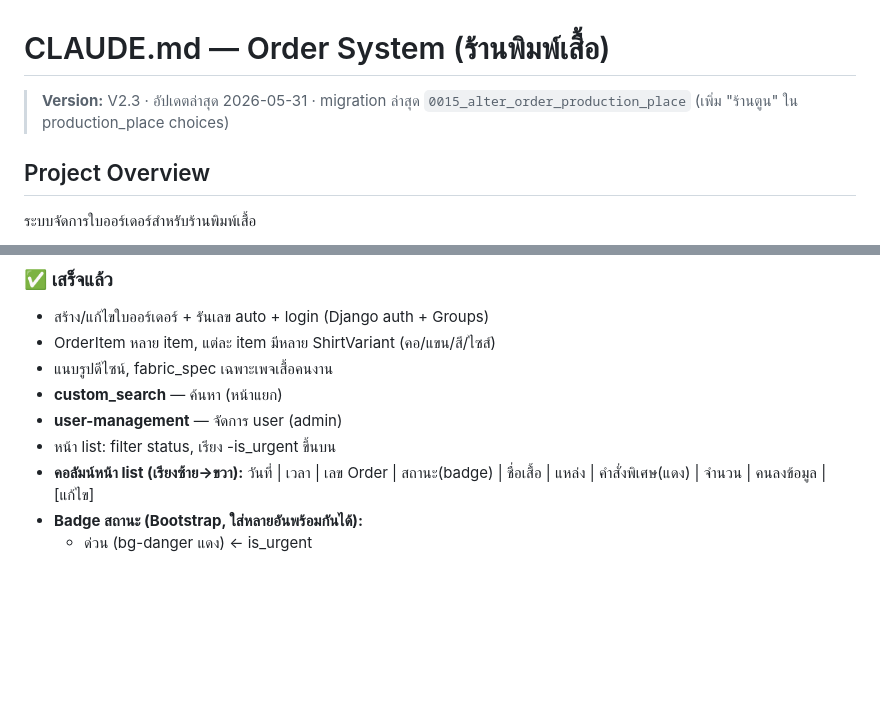
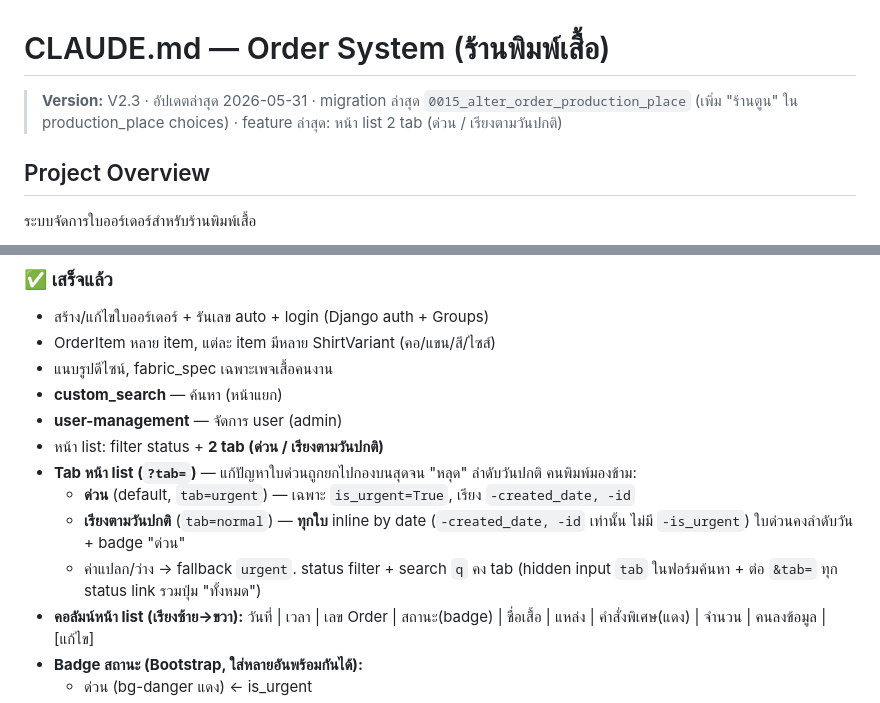
Before and after one commit to zoftdown/Claude-201-Order-V1, a Markdown page: CLAUDE.md, 2 parts joined by grey strips. GitHub-like rendering; blank space fills up the shorter version.

Commit message:
docs(claude.md): record order_list urgent/normal tabs feature
- เพิ่มคำอธิบาย 2 tab (?tab=urgent default / ?tab=normal) ใน Features
- อธิบาย query แต่ละ tab + การคง tab ผ่าน hidden input/status links
- อัปเดต header: feature ล่าสุด = หน้า list 2 tab

Co-Authored-By: Claude Opus 4.8 <noreply@anthropic.com>

```diff
--- a/CLAUDE.md
+++ b/CLAUDE.md
@@ -1,6 +1,6 @@
 # CLAUDE.md — Order System (ร้านพิมพ์เสื้อ)
 
-> **Version:** V2.3 · อัปเดตล่าสุด 2026-05-31 · migration ล่าสุด `0015_alter_order_production_place` (เพิ่ม "ร้านตูน" ใน production_place choices)
+> **Version:** V2.3 · อัปเดตล่าสุด 2026-05-31 · migration ล่าสุด `0015_alter_order_production_place` (เพิ่ม "ร้านตูน" ใน production_place choices) · feature ล่าสุด: หน้า list 2 tab (ด่วน / เรียงตามวันปกติ)
 
 ## Project Overview
 ระบบจัดการใบออร์เดอร์สำหรับร้านพิมพ์เสื้อ
@@ -122,7 +122,11 @@ deploy/           # nginx.conf, gunicorn.conf.py, order.service, setup.sh
 - แนบรูปดีไซน์, fabric_spec เฉพาะเพจเสื้อคนงาน
 - **custom_search** — ค้นหา (หน้าแยก)
 - **user-management** — จัดการ user (admin)
-- หน้า list: filter status, เรียง -is_urgent ขึ้นบน
+- หน้า list: filter status + **2 tab (ด่วน / เรียงตามวันปกติ)**
+- **Tab หน้า list (`?tab=`)** — แก้ปัญหาใบด่วนถูกยกไปกองบนสุดจน "หลุด" ลำดับวันปกติ คนพิมพ์มองข้าม:
+  - **ด่วน** (default, `tab=urgent`) — เฉพาะ `is_urgent=True`, เรียง `-created_date, -id`
+  - **เรียงตามวันปกติ** (`tab=normal`) — **ทุกใบ** inline by date (`-created_date, -id` เท่านั้น ไม่มี `-is_urgent`) ใบด่วนคงลำดับวัน + badge "ด่วน"
+  - ค่าแปลก/ว่าง → fallback `urgent`. status filter + search `q` คง tab (hidden input `tab` ในฟอร์มค้นหา + ต่อ `&tab=` ทุก status link รวมปุ่ม "ทั้งหมด")
 - **คอลัมน์หน้า list (เรียงซ้าย→ขวา):** วันที่ | เวลา | เลข Order | สถานะ(badge) | ชื่อเสื้อ | แหล่ง | คำสั่งพิเศษ(แดง) | จำนวน | คนลงข้อมูล | [แก้ไข]
 - **Badge สถานะ (Bootstrap, ใส่หลายอันพร้อมกันได้):**
   - ด่วน (bg-danger แดง) ← is_urgent
```
